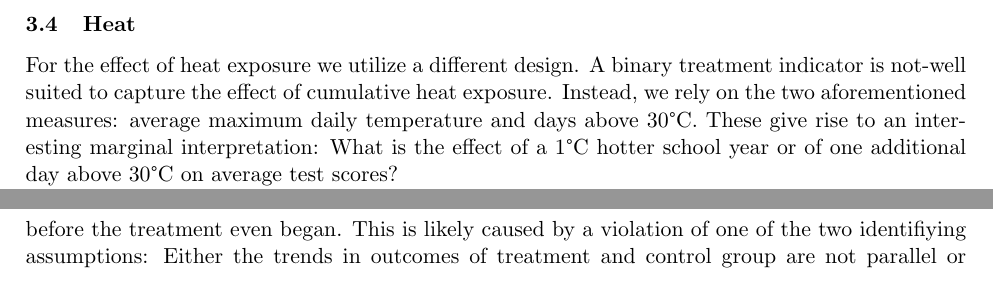
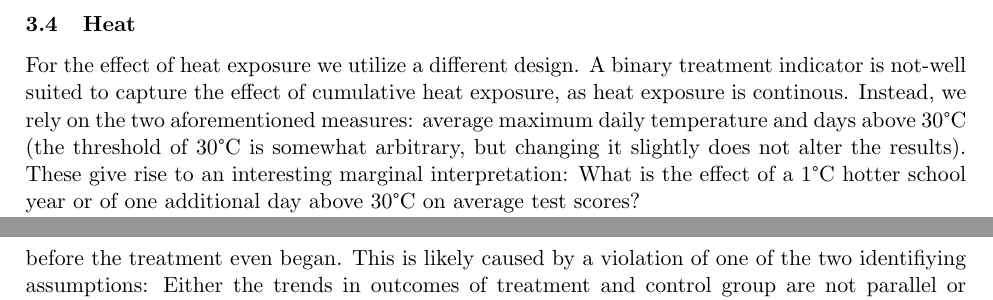
Before and after one commit to gregorsteiner/MasterThesis, a LaTeX paper (TeX files/main.tex, which reads TeX files/03_EmpiricalStrategy.tex): two parts of pages 13 and 14 of 27 before the commit and two parts of pages 13 and 15 of 27 after it, joined at a grey line, cut so that both start at the same text. Compiled offline with pdfLaTeX.

Commit message:
Explanation of heat exposure measures

```diff
--- a/TeX files/03_EmpiricalStrategy.tex
+++ b/TeX files/03_EmpiricalStrategy.tex
@@ -86,7 +86,7 @@ Both identifying assumptions should be fulfilled and the IW-Estimator consistent
 
 \subsection{Heat}
 
-For the effect of heat exposure we utilize a different design. A binary treatment indicator is not-well suited to capture the effect of cumulative heat exposure. Instead, we rely on the two aforementioned measures: average maximum daily temperature and days above 30°C. These give rise to an interesting marginal interpretation: What is the effect of a 1°C hotter school year or of one additional day above 30°C on average test scores?
+For the effect of heat exposure we utilize a different design. A binary treatment indicator is not-well suited to capture the effect of cumulative heat exposure, as heat exposure is continous. Instead, we rely on the two aforementioned measures: average maximum daily temperature and days above 30°C (the threshold of 30°C is somewhat arbitrary, but changing it slightly does not alter the results). These give rise to an interesting marginal interpretation: What is the effect of a 1°C hotter school year or of one additional day above 30°C on average test scores?
 
 Again, conditional on location and year heat exposure should be independent of other factors determining academic performance. Also, there is no threat of endogenous selection into test-taking \citep[as in][]{Goodman_2020}, since all students are required to take these standardized tests. Thus, we estimate a simple linear model with county, year, and grade fixed effects,
 \begin{align}
```
Also changed, not shown: TeX files/main.pdf.
